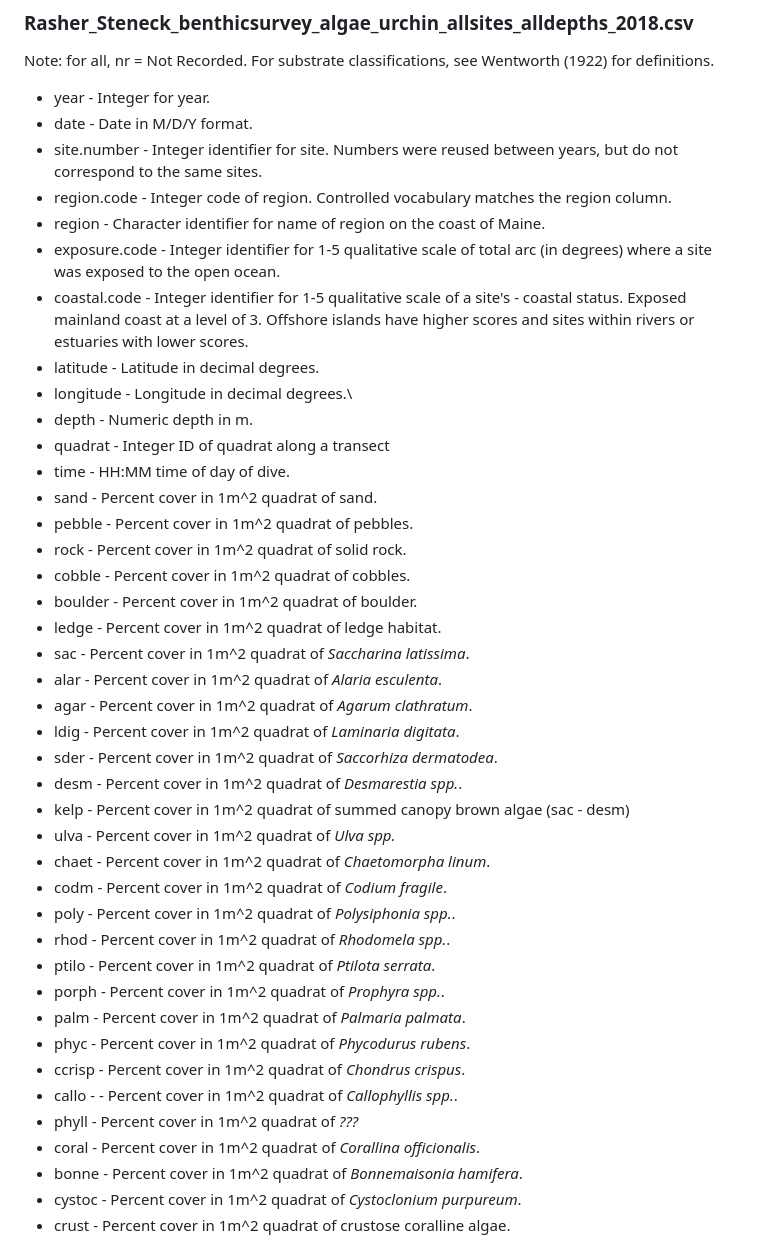
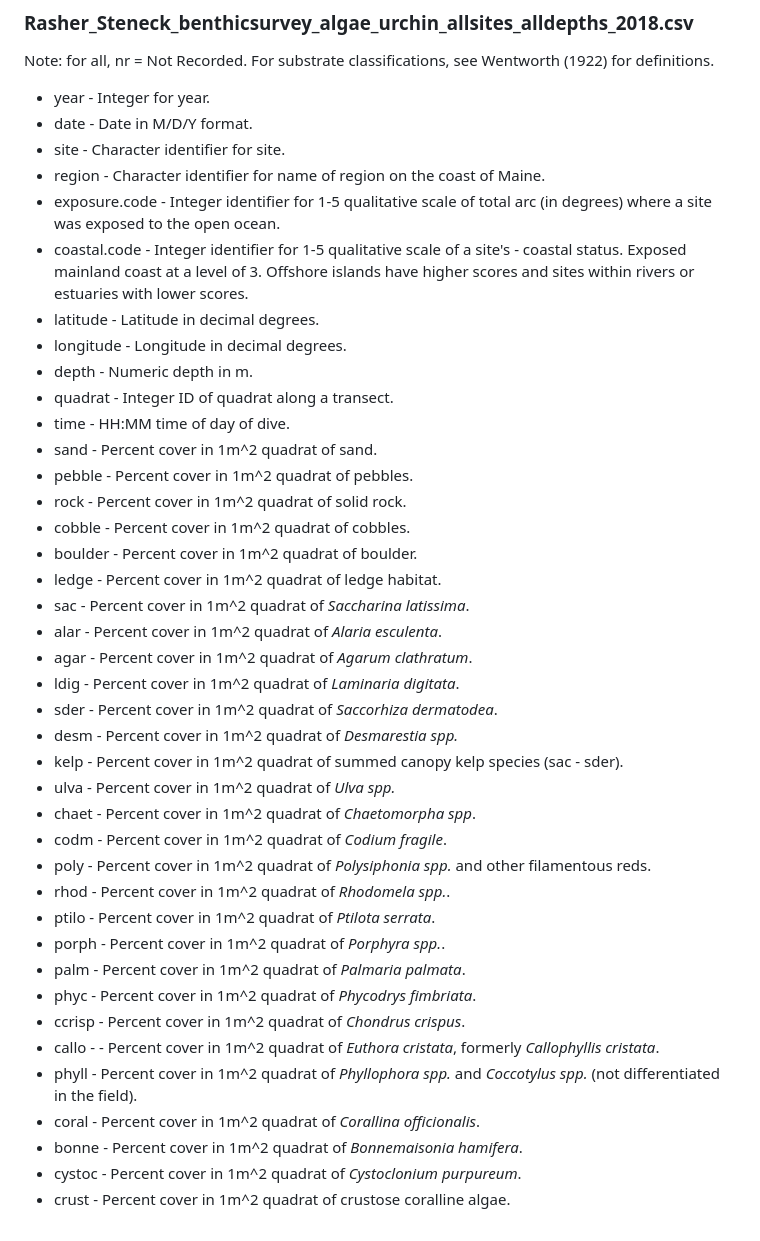
Before and after one commit to jebyrnes/kelp_gom_thermal_causal, a Markdown page: raw_data/README.md, the part around the change. Drawn GitHub-style.

Commit message:
Fix species names and site info in steneck/rasher data.

```diff
--- a/raw_data/README.md
+++ b/raw_data/README.md
@@ -45,10 +45,7 @@ Wentworth (1922) for definitions.
 
 -   year - Integer for year.
 -   date - Date in M/D/Y format.
--   site.number - Integer identifier for site. Numbers were reused
-    between years, but do not correspond to the same sites.
--   region.code - Integer code of region. Controlled vocabulary matches
-    the region column.
+-   site - Character identifier for site.
 -   region - Character identifier for name of region on the coast of
     Maine.
 -   exposure.code - Integer identifier for 1-5 qualitative scale of
@@ -58,9 +55,9 @@ Wentworth (1922) for definitions.
     Offshore islands have higher scores and sites within rivers or
     estuaries with lower scores.
 -   latitude - Latitude in decimal degrees.
--   longitude - Longitude in decimal degrees.\
+-   longitude - Longitude in decimal degrees.
 -   depth - Numeric depth in m.
--   quadrat - Integer ID of quadrat along a transect
+-   quadrat - Integer ID of quadrat along a transect.
 -   time - HH:MM time of day of dive.
 -   sand - Percent cover in 1m\^2 quadrat of sand.
 -   pebble - Percent cover in 1m\^2 quadrat of pebbles.
@@ -73,21 +70,20 @@ Wentworth (1922) for definitions.
 -   agar - Percent cover in 1m\^2 quadrat of *Agarum clathratum*.
 -   ldig - Percent cover in 1m\^2 quadrat of *Laminaria digitata*.
 -   sder - Percent cover in 1m\^2 quadrat of *Saccorhiza dermatodea*.
--   desm - Percent cover in 1m\^2 quadrat of *Desmarestia spp.*.
--   kelp - Percent cover in 1m\^2 quadrat of summed canopy brown algae
-    (sac - desm)
+-   desm - Percent cover in 1m\^2 quadrat of *Desmarestia spp.*
+-   kelp - Percent cover in 1m\^2 quadrat of summed canopy kelp species (sac - sder).
 -   ulva - Percent cover in 1m\^2 quadrat of *Ulva spp.*
--   chaet - Percent cover in 1m\^2 quadrat of *Chaetomorpha linum*.
+-   chaet - Percent cover in 1m\^2 quadrat of *Chaetomorpha spp*.
 -   codm - Percent cover in 1m\^2 quadrat of *Codium fragile*.
--   poly - Percent cover in 1m\^2 quadrat of *Polysiphonia spp.*.
+-   poly - Percent cover in 1m\^2 quadrat of *Polysiphonia spp.* and other filamentous reds.
 -   rhod - Percent cover in 1m\^2 quadrat of *Rhodomela spp.*.
 -   ptilo - Percent cover in 1m\^2 quadrat of *Ptilota serrata*.
--   porph - Percent cover in 1m\^2 quadrat of *Prophyra spp.*.
+-   porph - Percent cover in 1m\^2 quadrat of *Porphyra spp.*.
 -   palm - Percent cover in 1m\^2 quadrat of *Palmaria palmata*.
--   phyc - Percent cover in 1m\^2 quadrat of *Phycodurus rubens*.
+-   phyc - Percent cover in 1m\^2 quadrat of *Phycodrys fimbriata*.
 -   ccrisp - Percent cover in 1m\^2 quadrat of *Chondrus crispus*.
--   callo - - Percent cover in 1m\^2 quadrat of *Callophyllis spp.*.
--   phyll - Percent cover in 1m\^2 quadrat of *???*
+-   callo - - Percent cover in 1m\^2 quadrat of *Euthora cristata*, formerly *Callophyllis cristata*.
+-   phyll - Percent cover in 1m\^2 quadrat of *Phyllophora spp.* and *Coccotylus spp.* (not differentiated in the field).
 -   coral - Percent cover in 1m\^2 quadrat of *Corallina officionalis*.
 -   bonne - Percent cover in 1m\^2 quadrat of *Bonnemaisonia hamifera*.
 -   cystoc - Percent cover in 1m\^2 quadrat of *Cystoclonium purpureum*.
```
